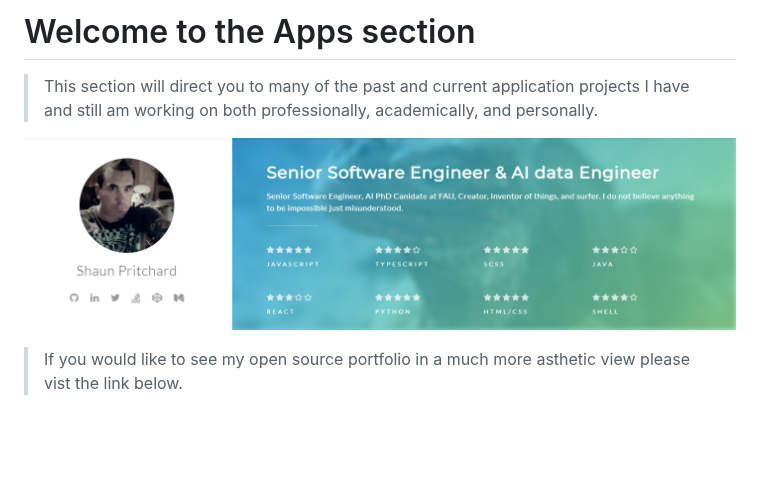
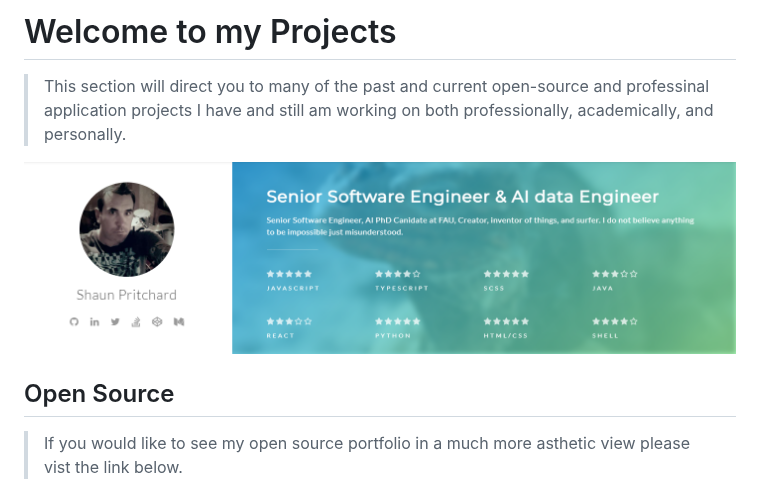
Before and after one commit to shaungt1/Shaun-Pritchard-Portfolio, a Markdown page: App Projects/README.MD, the part around the change. GitHub-like rendering; blank space fills up the shorter version.

````diff
--- a/App Projects/README.MD
+++ b/App Projects/README.MD
@@ -1,12 +1,14 @@
-# Welcome to the Apps section
+# Welcome to my Projects
 
-> This section will direct you to many of the past and current application projects I have and still am working on both  professionally, academically, and personally.
+> This section will direct you to many of the past and current open-source and professinal application projects I have and still am working on both  professionally, academically, and personally.
+
 
 <p align="center">
 <span>
 <img src="https://github.com/shaungt1/Shaun-Pritchard-Portfolio/blob/6b7c18d431281cf6f94c921e9f72acc6e3b65ca9/assets/shaun-portfolio-git.png" data-canonical-src="https://github.com/shaungt1/Shaun-Pritchard-Portfolio/blob/6b7c18d431281cf6f94c921e9f72acc6e3b65ca9/assets/shaun-portfolio-git.png" />
 </p>
 
+## Open Source
 > If you would like to see my  open source portfolio in a much more asthetic view please vist the link below.
 
 <small> Note:```As of 2022-2023 I am currently contributing and working with the ChatGPT(3.5) Desktop Application team to bring chatGPT to (Windows,Mac, and Linux)```** </small>
````
